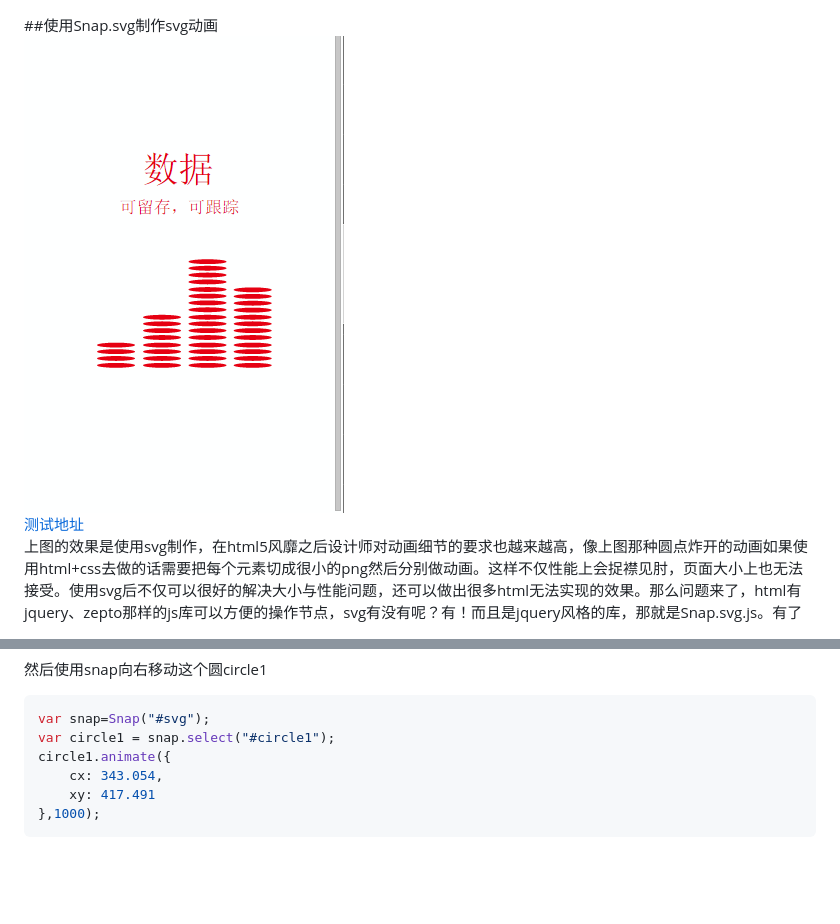
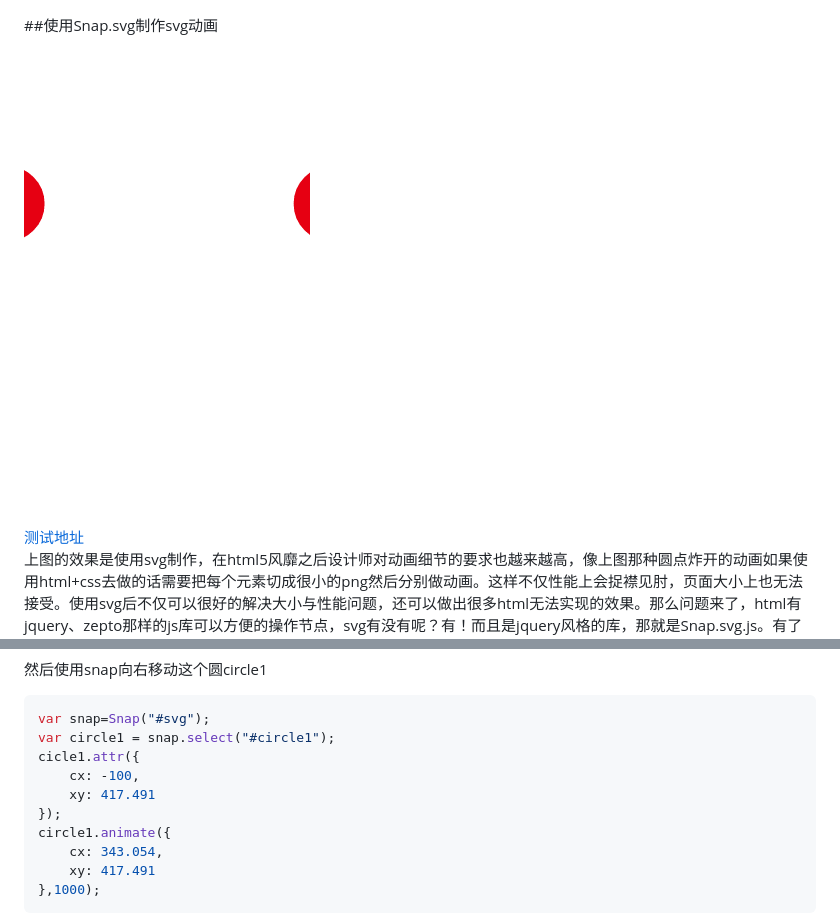
Before and after one commit to zhangzicong6/svg-animation, a Markdown page: README.md, 2 parts joined by grey strips. Rendered like a GitHub page; pictures changed too: img/ani.gif; blank space fills up the shorter version.

````diff
--- a/README.md
+++ b/README.md
@@ -42,6 +42,10 @@
 ```javascript
 var snap=Snap("#svg");
 var circle1 = snap.select("#circle1");
+cicle1.attr({
+	cx: -100,
+	xy: 417.491
+});
 circle1.animate({
 	cx: 343.054,
 	xy: 417.491
````
Also changed, not shown: other parts of README.md (+42 -1 lines).
